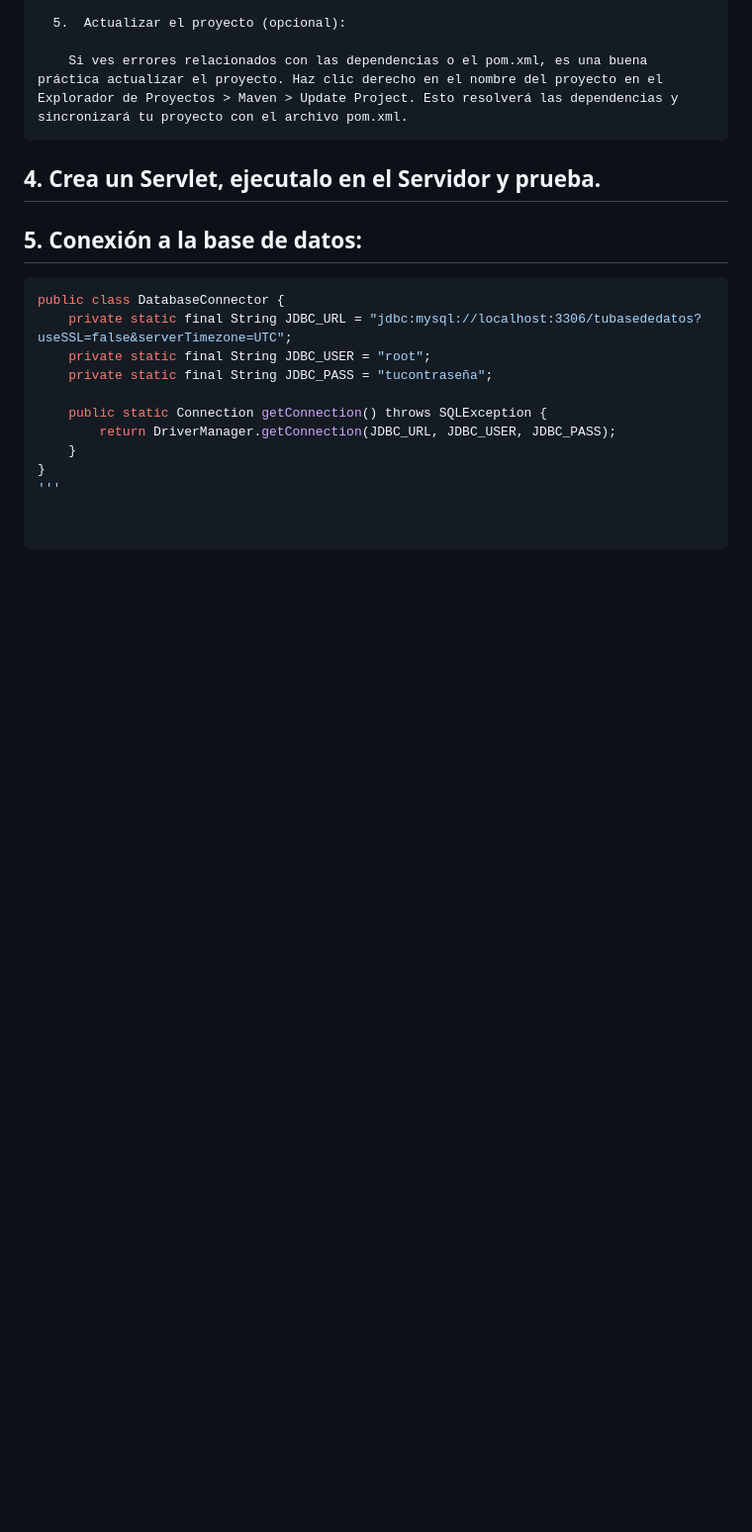
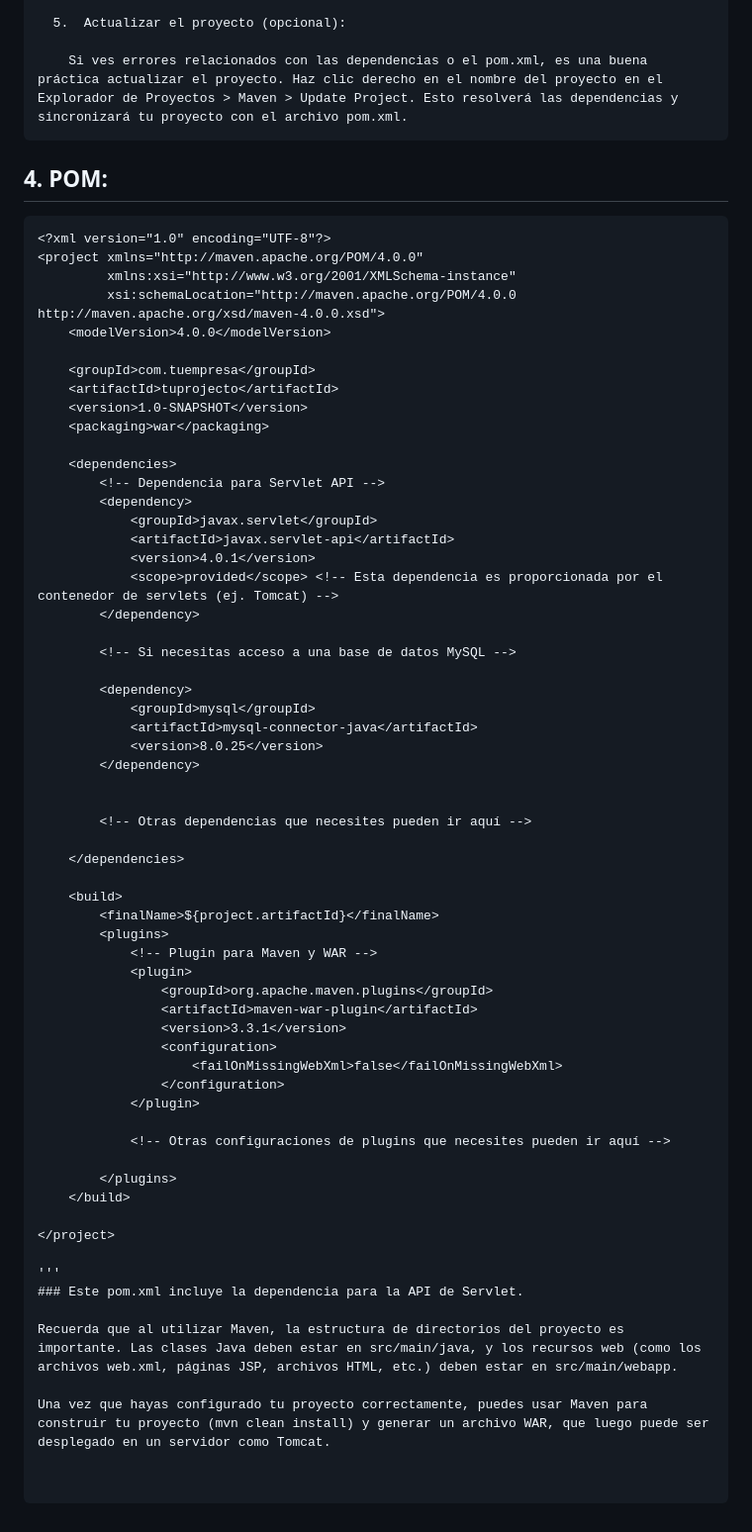
Before and after one commit to profeInformatica101/notas, a Markdown page: MAVEN.md, the part around the change. Shown at 99% size. Drawn GitHub-style; blank space fills up the shorter version.

````diff
--- a/MAVEN.md
+++ b/MAVEN.md
@@ -75,16 +75,65 @@ cd tuaplicacion
 
     Si ves errores relacionados con las dependencias o el pom.xml, es una buena práctica actualizar el proyecto. Haz clic derecho en el nombre del proyecto en el Explorador de Proyectos > Maven > Update Project. Esto resolverá las dependencias y sincronizará tu proyecto con el archivo pom.xml.
 ```
-## 4. Crea un Servlet, ejecutalo en el Servidor y prueba.
-## 5. Conexión a la base de datos:
-```java
-public class DatabaseConnector {
-    private static final String JDBC_URL = "jdbc:mysql://localhost:3306/tubasededatos?useSSL=false&serverTimezone=UTC";
-    private static final String JDBC_USER = "root";
-    private static final String JDBC_PASS = "tucontraseña";
 
-    public static Connection getConnection() throws SQLException {
-        return DriverManager.getConnection(JDBC_URL, JDBC_USER, JDBC_PASS);
-    }
-}
+## 4. POM:
+```xml
+<?xml version="1.0" encoding="UTF-8"?>
+<project xmlns="http://maven.apache.org/POM/4.0.0"
+         xmlns:xsi="http://www.w3.org/2001/XMLSchema-instance"
+         xsi:schemaLocation="http://maven.apache.org/POM/4.0.0 http://maven.apache.org/xsd/maven-4.0.0.xsd">
+    <modelVersion>4.0.0</modelVersion>
+
+    <groupId>com.tuempresa</groupId>
+    <artifactId>tuprojecto</artifactId>
+    <version>1.0-SNAPSHOT</version>
+    <packaging>war</packaging>
+
+    <dependencies>
+        <!-- Dependencia para Servlet API -->
+        <dependency>
+            <groupId>javax.servlet</groupId>
+            <artifactId>javax.servlet-api</artifactId>
+            <version>4.0.1</version>
+            <scope>provided</scope> <!-- Esta dependencia es proporcionada por el contenedor de servlets (ej. Tomcat) -->
+        </dependency>
+
+        <!-- Si necesitas acceso a una base de datos MySQL -->
+
+        <dependency>
+            <groupId>mysql</groupId>
+            <artifactId>mysql-connector-java</artifactId>
+            <version>8.0.25</version>
+        </dependency>
+
+
+        <!-- Otras dependencias que necesites pueden ir aquí -->
+
+    </dependencies>
+
+    <build>
+        <finalName>${project.artifactId}</finalName>
+        <plugins>
+            <!-- Plugin para Maven y WAR -->
+            <plugin>
+                <groupId>org.apache.maven.plugins</groupId>
+                <artifactId>maven-war-plugin</artifactId>
+                <version>3.3.1</version>
+                <configuration>
+                    <failOnMissingWebXml>false</failOnMissingWebXml>
+                </configuration>
+            </plugin>
+
+            <!-- Otras configuraciones de plugins que necesites pueden ir aquí -->
+
+        </plugins>
+    </build>
+
+</project>
+
 '''
+### Este pom.xml incluye la dependencia para la API de Servlet.
+
+Recuerda que al utilizar Maven, la estructura de directorios del proyecto es importante. Las clases Java deben estar en src/main/java, y los recursos web (como los archivos web.xml, páginas JSP, archivos HTML, etc.) deben estar en src/main/webapp.
+
+Una vez que hayas configurado tu proyecto correctamente, puedes usar Maven para construir tu proyecto (mvn clean install) y generar un archivo WAR, que luego puede ser desplegado en un servidor como Tomcat.
````
